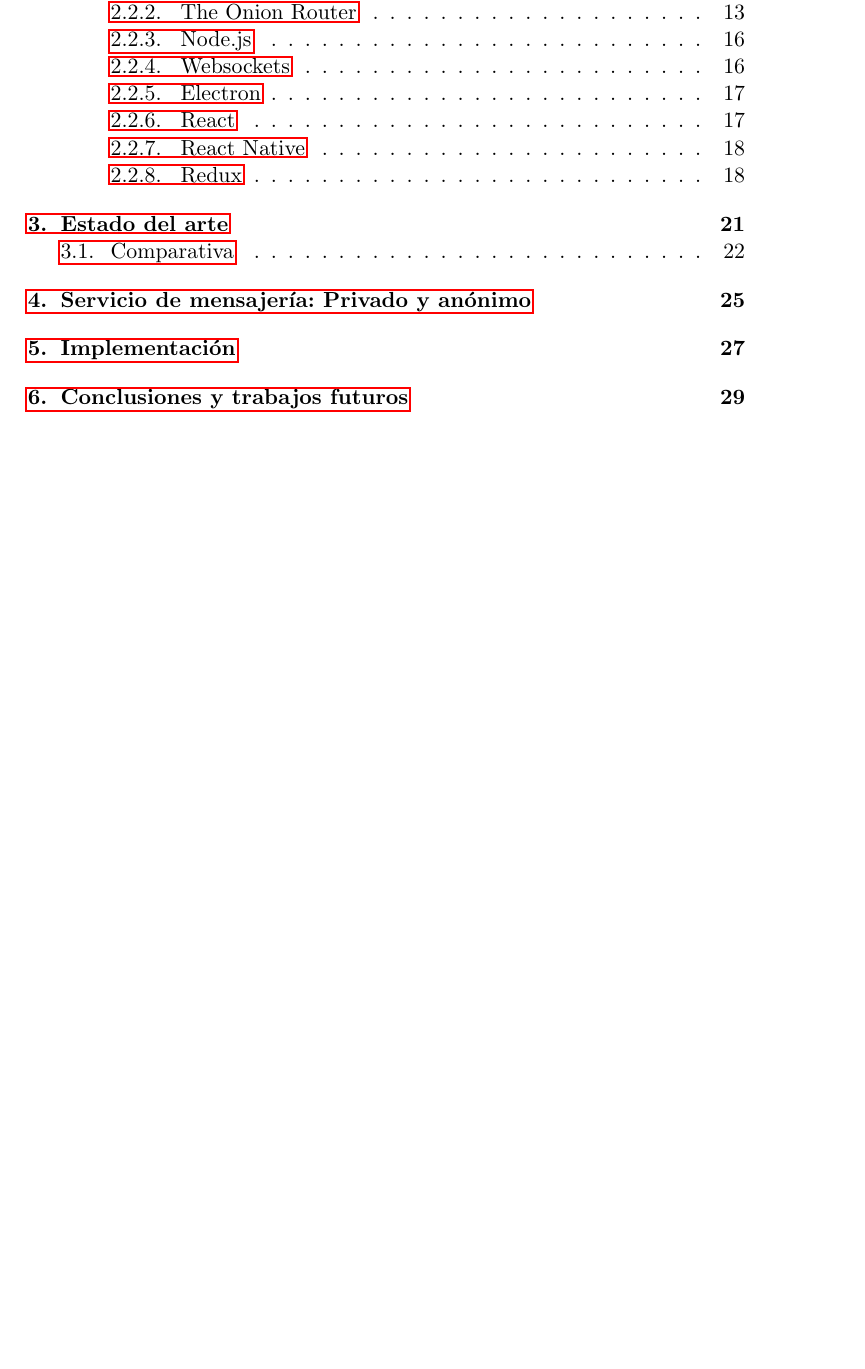
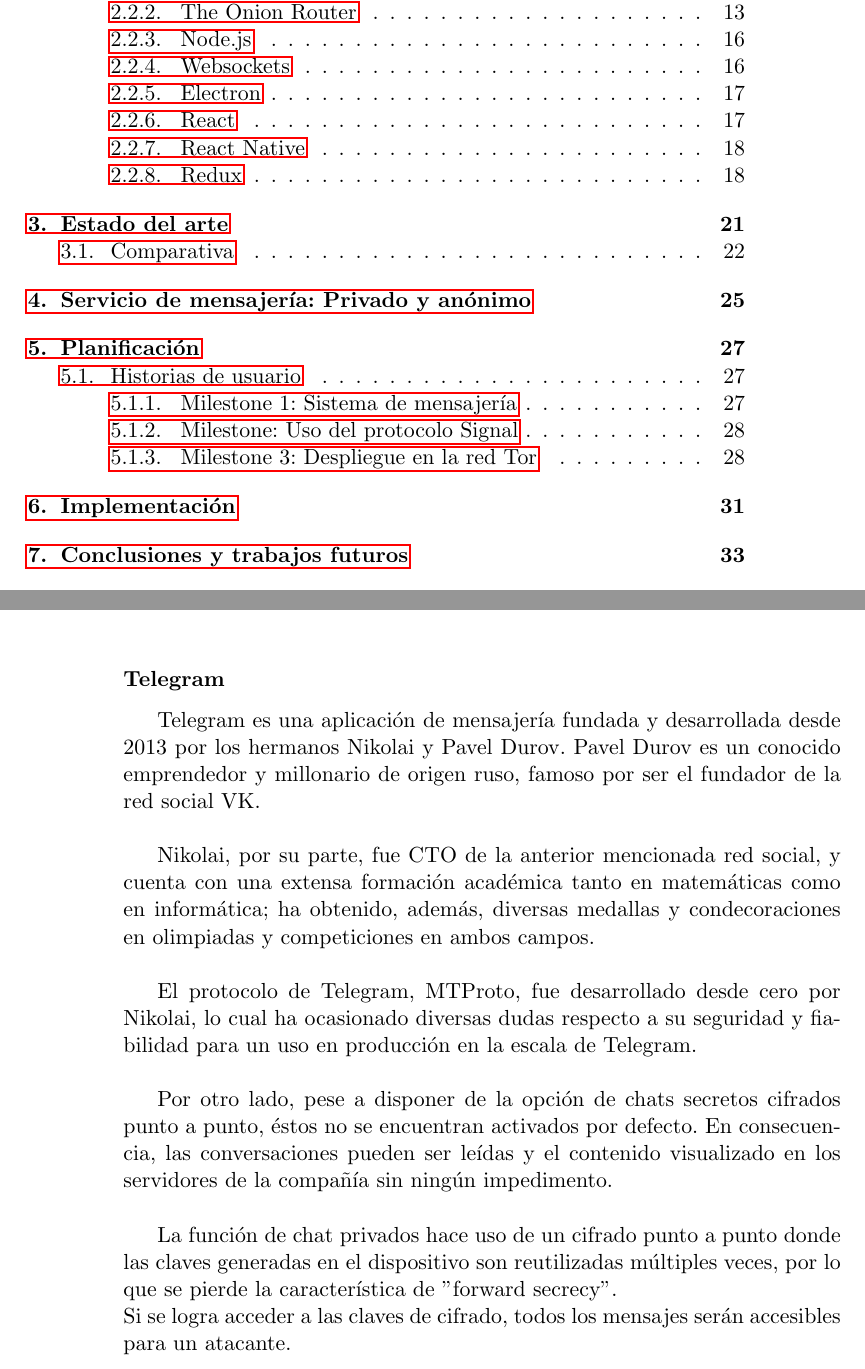
Before and after one commit to SynapseMessenger/Project-Report, a LaTeX thesis (proyecto.tex, which reads secciones/estado_del_arte.tex): part of page 11 of 37 before the commit and two parts of pages 11 and 26 of 41 after it, the two joined at a grey line, cut so that both start at the same text, the shorter picture padded with empty space. Compiled offline with pdfLaTeX.

Commit message:
Estado del arte, telegram.

```diff
--- a/secciones/estado_del_arte.tex
+++ b/secciones/estado_del_arte.tex
@@ -66,3 +66,15 @@
 En su uso normal, la aplicación solamente cifra el tráfico entre los usuarios y sus servidores. Es decir, la empresa es capaz de leer el contenido de las comunicaciones (tanto texto como contenido multimedia). \\
 
 Facebook Messenger es un claro ejemplo de la adopción de una tecnología que debería ser ubicua en todas las comunicaciones modernas, pero implementada con lo que parece ser una motivación puramente comercial, ya que la enorme mayoría de usuarios no conoce la existencia de ésta característica; y los que la conocen, aún son pocos los que la utilizan. \\
+
+\subsubsection {Telegram}
+
+Telegram es una aplicación de mensajería fundada y desarrollada desde 2013 por los hermanos Nikolai y Pavel Durov. Pavel Durov es un conocido emprendedor y millonario de origen ruso, famoso por ser el fundador de la red social VK. \\
+
+Nikolai, por su parte, fue CTO de la anterior mencionada red social, y cuenta con una extensa formación académica tanto en matemáticas como en informática; ha obtenido, además, diversas medallas y condecoraciones en olimpiadas y competiciones en ambos campos. \\
+
+El protocolo de Telegram, MTProto, fue desarrollado desde cero por Nikolai, lo cual ha ocasionado diversas dudas respecto a su seguridad y fiabilidad para un uso en producción en la escala de Telegram. \\
+
+Por otro lado, pese a disponer de la opción de chats secretos cifrados punto a punto, éstos no se encuentran activados por defecto. En consecuencia, las conversaciones pueden ser leídas y el contenido visualizado en los servidores de la compañía sin ningún impedimento. \\
+
+La función de chat privados hace uso de un cifrado punto a punto donde las claves generadas en el dispositivo son reutilizadas múltiples veces, por lo que se pierde la característica de ''forward secrecy''. \\ Si se logra acceder a las claves de cifrado, todos los mensajes serán accesibles para un atacante. \\
```
Also changed, not shown: proyecto.tex (+1 -1 lines).
